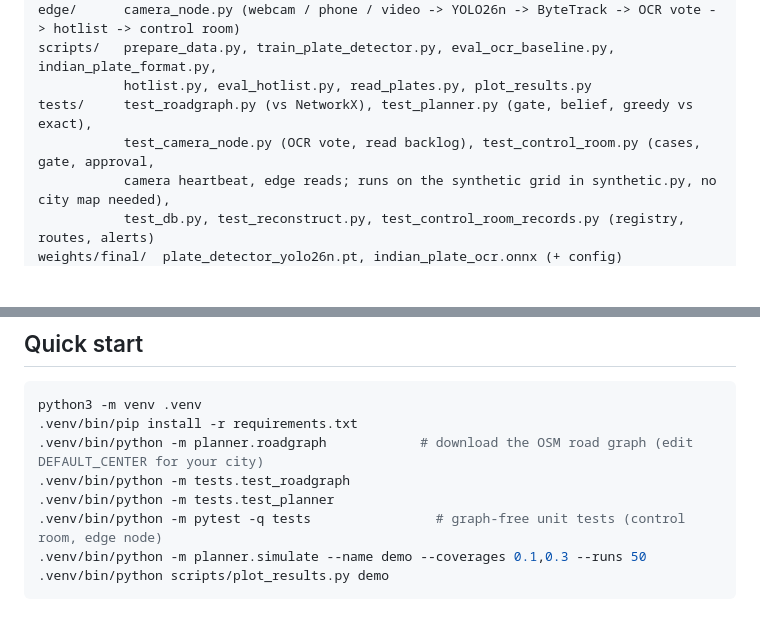
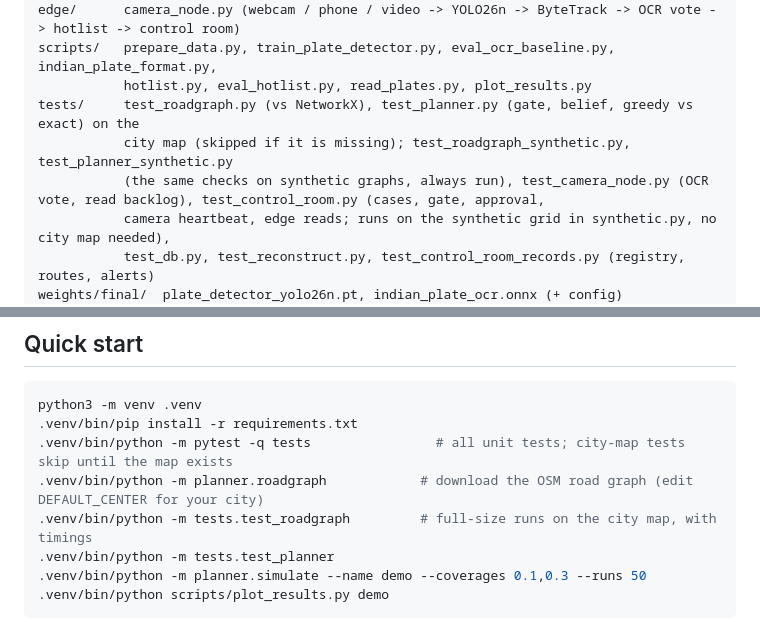
Before and after one commit to BhanuPrasadPalella-01/where-to-wait-anpr, a Markdown page: README.md, 2 parts joined by grey strips. Drawn GitHub-style; blank space fills up the shorter version.

Commit message:
README: how the tests run with and without the city map
Quick start now runs pytest first, since it no longer needs the downloaded map (the two city-map
tests skip), and keeps the module runs for full-size timings on the map. The tests/ entry lists
the new synthetic Dijkstra/Yen and planner test files.

````diff
--- a/README.md
+++ b/README.md
@@ -43,8 +43,9 @@ server/    control_room.py (case state, gate, belief, plan, officer approval, al
 edge/      camera_node.py (webcam / phone / video -> YOLO26n -> ByteTrack -> OCR vote -> hotlist -> control room)
 scripts/   prepare_data.py, train_plate_detector.py, eval_ocr_baseline.py, indian_plate_format.py,
            hotlist.py, eval_hotlist.py, read_plates.py, plot_results.py
-tests/     test_roadgraph.py (vs NetworkX), test_planner.py (gate, belief, greedy vs exact),
-           test_camera_node.py (OCR vote, read backlog), test_control_room.py (cases, gate, approval,
+tests/     test_roadgraph.py (vs NetworkX), test_planner.py (gate, belief, greedy vs exact) on the
+           city map (skipped if it is missing); test_roadgraph_synthetic.py, test_planner_synthetic.py
+           (the same checks on synthetic graphs, always run), test_camera_node.py (OCR vote, read backlog), test_control_room.py (cases, gate, approval,
            camera heartbeat, edge reads; runs on the synthetic grid in synthetic.py, no city map needed),
            test_db.py, test_reconstruct.py, test_control_room_records.py (registry, routes, alerts)
 weights/final/  plate_detector_yolo26n.pt, indian_plate_ocr.onnx (+ config)
@@ -94,10 +95,10 @@ An assignment not acknowledged within 30 s is flagged on the dashboard.
 ```bash
 python3 -m venv .venv
 .venv/bin/pip install -r requirements.txt
+.venv/bin/python -m pytest -q tests                # all unit tests; city-map tests skip until the map exists
 .venv/bin/python -m planner.roadgraph            # download the OSM road graph (edit DEFAULT_CENTER for your city)
-.venv/bin/python -m tests.test_roadgraph
+.venv/bin/python -m tests.test_roadgraph         # full-size runs on the city map, with timings
 .venv/bin/python -m tests.test_planner
-.venv/bin/python -m pytest -q tests                # graph-free unit tests (control room, edge node)
 .venv/bin/python -m planner.simulate --name demo --coverages 0.1,0.3 --runs 50
 .venv/bin/python scripts/plot_results.py demo
 ```
````
